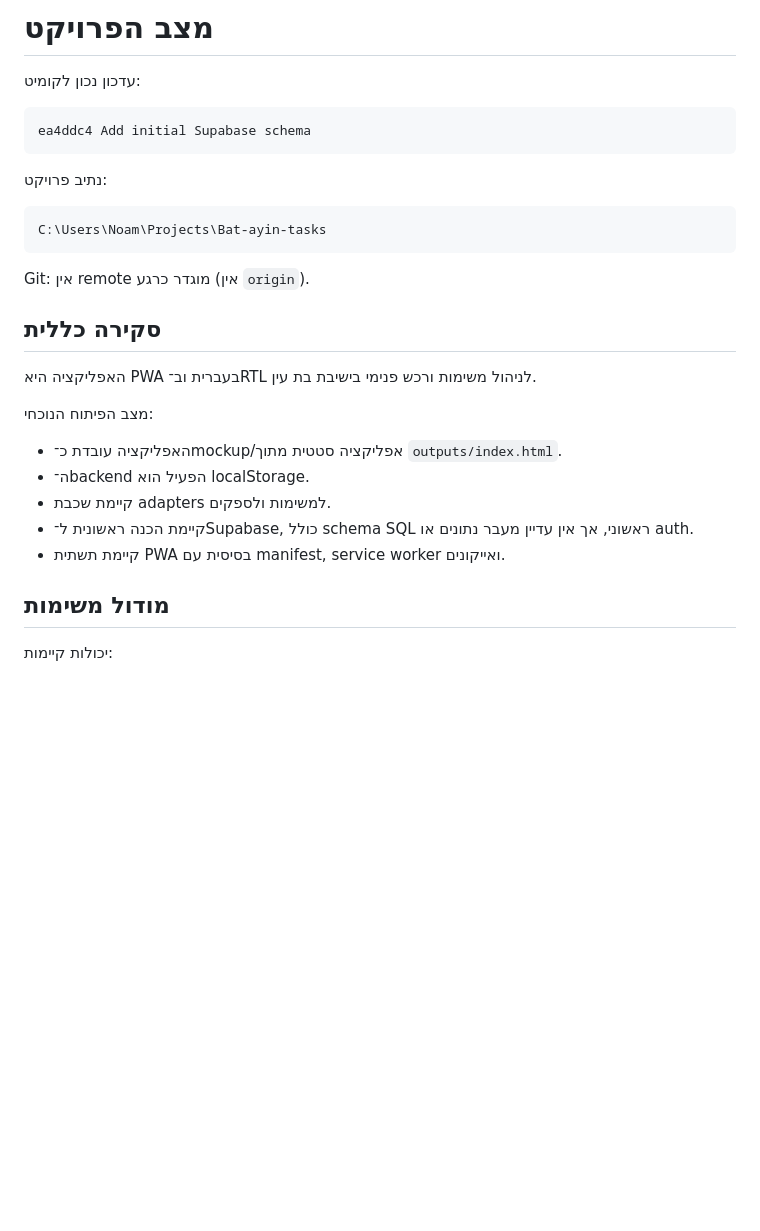
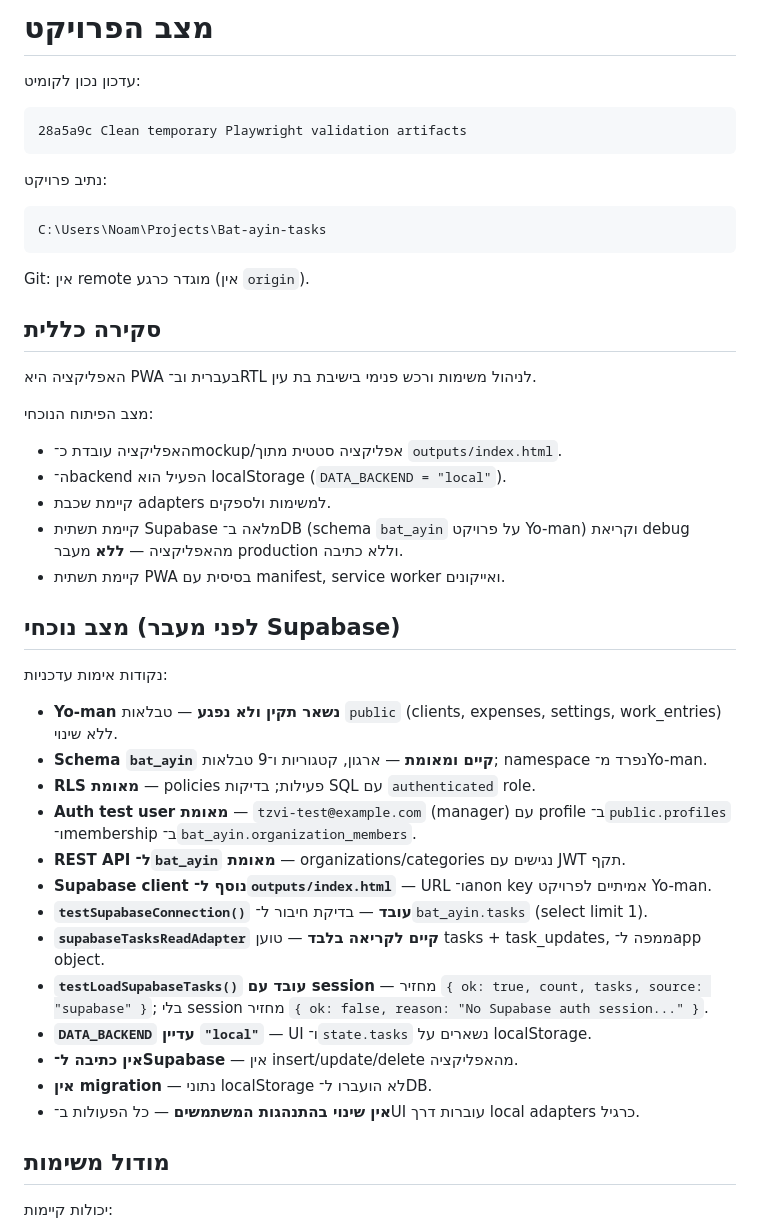
Before and after one commit to raanannoam/bat-ayin-tasks, a Markdown page: PROJECT_STATUS.md, the part around one of its changes. Rendered like a GitHub page; blank space fills up the shorter version.

````diff
--- a/PROJECT_STATUS.md
+++ b/PROJECT_STATUS.md
@@ -3,7 +3,7 @@
 עדכון נכון לקומיט:
 
 ```text
-ea4ddc4 Add initial Supabase schema
+28a5a9c Clean temporary Playwright validation artifacts
 ```
 
 נתיב פרויקט:
@@ -21,10 +21,28 @@ Git: אין remote מוגדר כרגע (אין `origin`).
 מצב הפיתוח הנוכחי:
 
 - האפליקציה עובדת כ־mockup/אפליקציה סטטית מתוך `outputs/index.html`.
-- ה־backend הפעיל הוא localStorage.
+- ה־backend הפעיל הוא localStorage (`DATA_BACKEND = "local"`).
 - קיימת שכבת adapters למשימות ולספקים.
-- קיימת הכנה ראשונית ל־Supabase, כולל schema SQL ראשוני, אך אין עדיין מעבר נתונים או auth.
+- קיימת תשתית Supabase מלאה ב־DB (schema `bat_ayin` על פרויקט Yo-man) וקריאת debug מהאפליקציה — **ללא** מעבר production וללא כתיבה.
 - קיימת תשתית PWA בסיסית עם manifest, service worker ואייקונים.
+
+## מצב נוכחי (לפני מעבר Supabase)
+
+נקודות אימות עדכניות:
+
+- **Yo-man נשאר תקין ולא נפגע** — טבלאות `public` (clients, expenses, settings, work_entries) ללא שינוי.
+- **Schema `bat_ayin` קיים ומאומת** — ארגון, קטגוריות ו־9 טבלאות; namespace נפרד מ־Yo-man.
+- **RLS מאומת** — policies פעילות; בדיקות SQL עם `authenticated` role.
+- **Auth test user מאומת** — `tzvi-test@example.com` (manager) עם profile ב־`public.profiles` ו־membership ב־`bat_ayin.organization_members`.
+- **REST API ל־`bat_ayin` מאומת** — organizations/categories נגישים עם JWT תקף.
+- **Supabase client נוסף ל־`outputs/index.html`** — URL ו־anon key אמיתיים לפרויקט Yo-man.
+- **`testSupabaseConnection()` עובד** — בדיקת חיבור ל־`bat_ayin.tasks` (select limit 1).
+- **`supabaseTasksReadAdapter` קיים לקריאה בלבד** — טוען tasks + task_updates, ממפה ל־app object.
+- **`testLoadSupabaseTasks()` עובד עם session** — מחזיר `{ ok: true, count, tasks, source: "supabase" }`; בלי session מחזיר `{ ok: false, reason: "No Supabase auth session..." }`.
+- **`DATA_BACKEND` עדיין `"local"`** — UI ו־`state.tasks` נשארים על localStorage.
+- **אין כתיבה ל־Supabase** — אין insert/update/delete מהאפליקציה.
+- **אין migration** — נתוני localStorage לא הועברו ל־DB.
+- **אין שינוי בהתנהגות המשתמשים** — כל הפעולות ב־UI עוברות דרך local adapters כרגיל.
 
 ## מודול משימות
 
````
Also changed, not shown: other parts of PROJECT_STATUS.md (+73 -82 lines).
